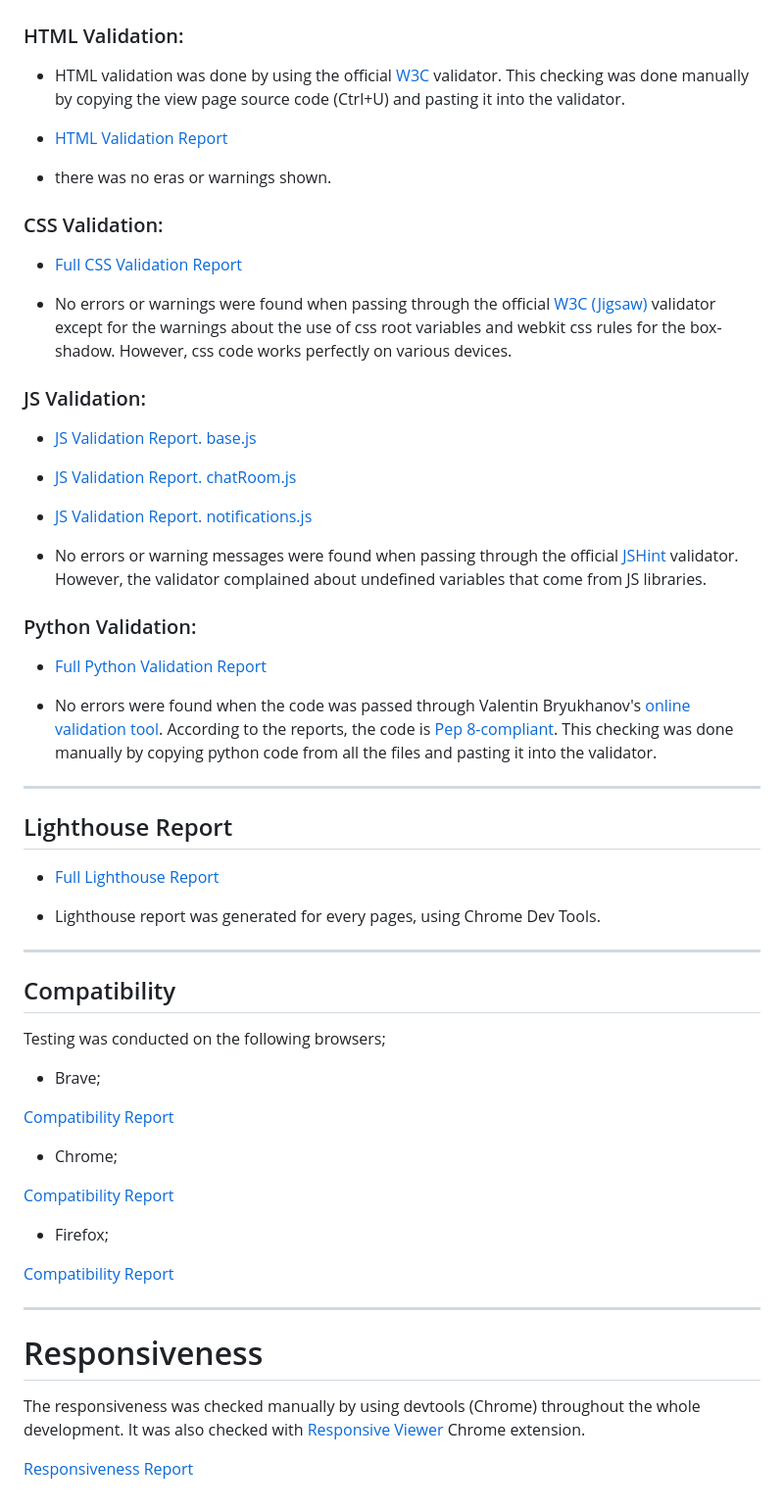
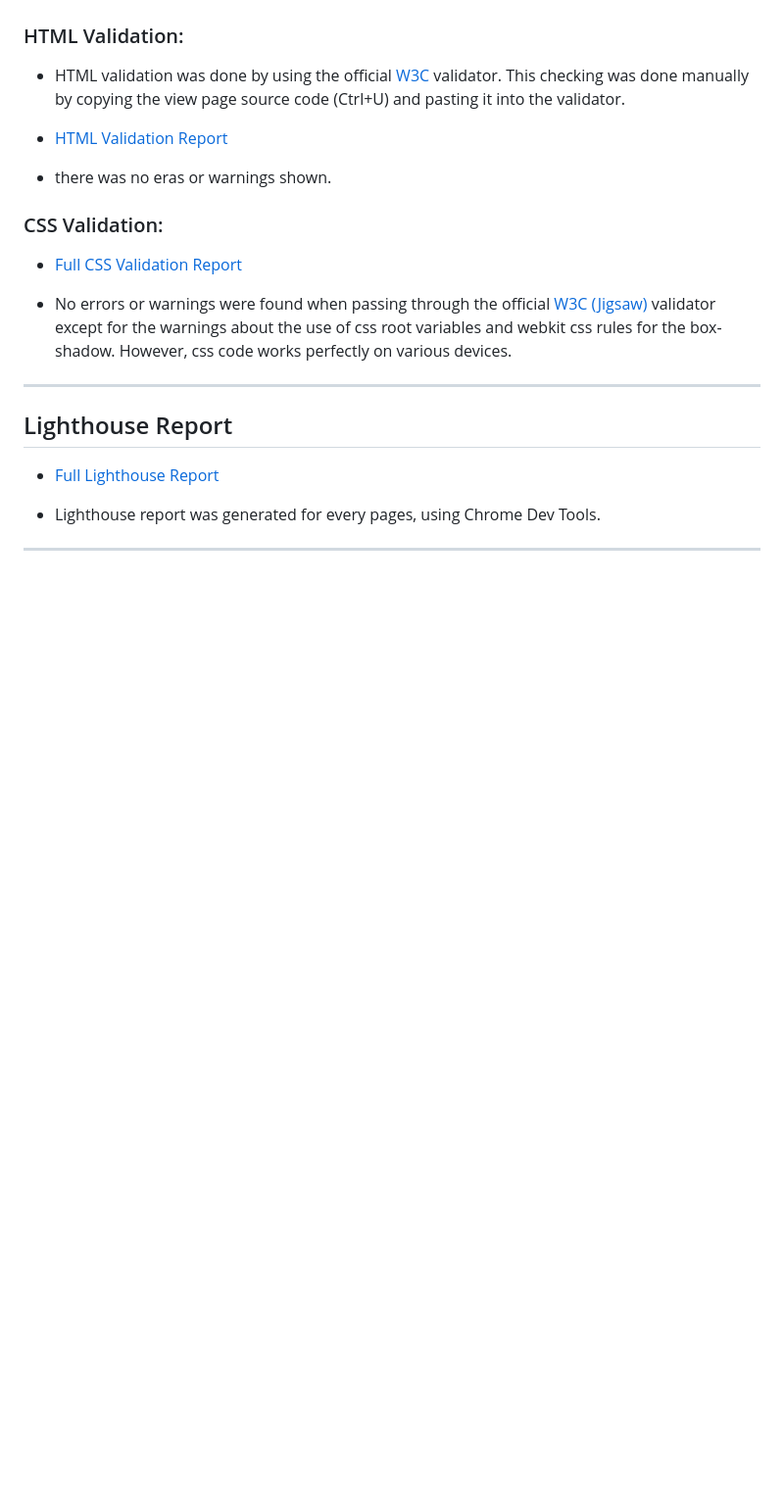
Before and after one commit to KristianDsmith/project-4, a Markdown page: TESTING.md, the part around the change printed below. Shown: that part at 98% size. GitHub-like rendering; blank space fills up the shorter version.

```diff
--- a/TESTING.md
+++ b/TESTING.md
@@ -84,19 +84,6 @@ Django unit testing is a framework that allows you to write tests for your Djang
 - No errors or warnings were found when passing through the official [W3C (Jigsaw)](https://jigsaw.w3.org/css-validator/#validate_by_uri) validator except for the warnings about the use of css root variables and webkit css rules for the box-shadow. However, css code works perfectly on various devices.
 
 
-### JS Validation:
-
-- [JS Validation Report. base.js](documentation/validation/js_validation_base_js.png)
-- [JS Validation Report. chatRoom.js](documentation/validation/js_validation_chatroom.png)
-- [JS Validation Report. notifications.js](documentation/validation/js_validation_notifications.png)
-
-- No errors or warning messages were found when passing through the official [JSHint](https://www.jshint.com/) validator. However, the validator complained about undefined variables that come from JS libraries.
-
-### Python Validation:
-- [Full Python Validation Report](documentation/validation/python_validation.pdf)
-
-- No errors were found when the code was passed through Valentin Bryukhanov's [online validation tool](http://pep8online.com/). According to the reports, the code is [Pep 8-compliant](https://legacy.python.org/dev/peps/pep-0008/). This checking was done manually by copying python code from all the files and pasting it into the validator.
-
 ---
 ## Lighthouse Report
 
@@ -105,27 +92,3 @@ Django unit testing is a framework that allows you to write tests for your Djang
 - Lighthouse report was generated for every pages, using Chrome Dev Tools.
 
 ---
-
-## Compatibility
-
-Testing was conducted on the following browsers;
-
-- Brave;
-
-[Compatibility Report](documentation/compatibility/compatibility_brave.png)
-
-- Chrome;
-
-[Compatibility Report](documentation/compatibility/compatibility_chrome.png)
-
-- Firefox;
-
-[Compatibility Report](documentation/compatibility/compatibility_firefox.png)
-
----
-
-# Responsiveness
-
-The responsiveness was checked manually by using devtools (Chrome) throughout the whole development. It was also checked with [Responsive Viewer](https://chrome.google.com/webstore/detail/responsive-viewer/inmopeiepgfljkpkidclfgbgbmfcennb/related?hl=en) Chrome extension.
-
-[Responsiveness Report](documentation/responsiveness/responsiveness.pdf)
```
Also changed, not shown: other parts of TESTING.md (+1 -1 lines), static/images/lighthouse.png (added), 1 other file.
